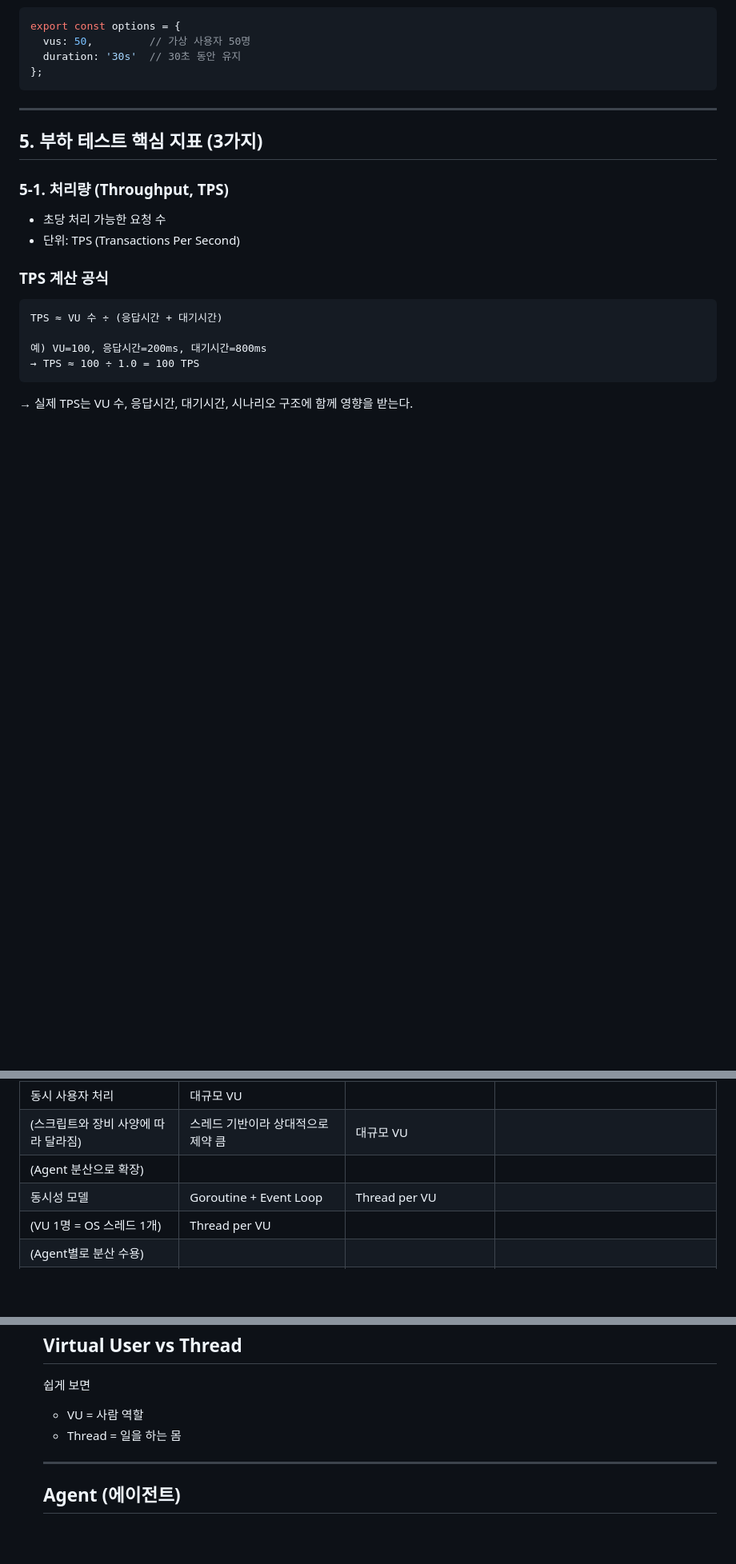
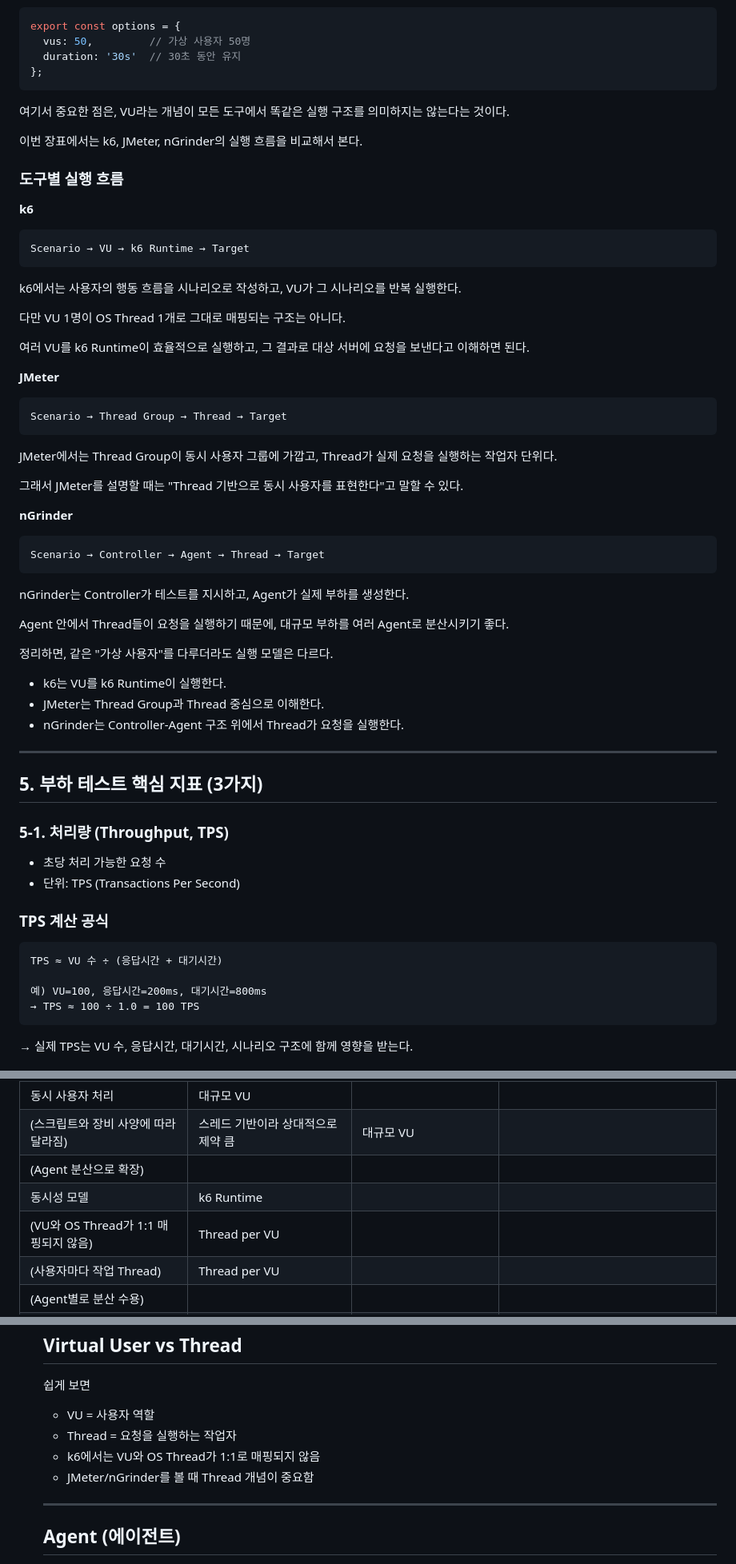
Before and after one commit to Kimgyuilli/temp, a Markdown page: script.md, 3 parts joined by grey strips. Shown at 80% size. Drawn GitHub-style; blank space fills up the shorter version.

Commit message:
스크립트 개선

````diff
--- a/script.md
+++ b/script.md
@@ -128,6 +128,50 @@ export const options = {
   duration: '30s'  // 30초 동안 유지
 };
 ```
+
+여기서 중요한 점은, VU라는 개념이 모든 도구에서 똑같은 실행 구조를 의미하지는 않는다는 것이다.
+
+이번 장표에서는 k6, JMeter, nGrinder의 실행 흐름을 비교해서 본다.
+
+### 도구별 실행 흐름
+
+**k6**
+
+```
+Scenario → VU → k6 Runtime → Target
+```
+
+k6에서는 사용자의 행동 흐름을 시나리오로 작성하고, VU가 그 시나리오를 반복 실행한다.
+
+다만 VU 1명이 OS Thread 1개로 그대로 매핑되는 구조는 아니다.
+
+여러 VU를 k6 Runtime이 효율적으로 실행하고, 그 결과로 대상 서버에 요청을 보낸다고 이해하면 된다.
+
+**JMeter**
+
+```
+Scenario → Thread Group → Thread → Target
+```
+
+JMeter에서는 Thread Group이 동시 사용자 그룹에 가깝고, Thread가 실제 요청을 실행하는 작업자 단위다.
+
+그래서 JMeter를 설명할 때는 "Thread 기반으로 동시 사용자를 표현한다"고 말할 수 있다.
+
+**nGrinder**
+
+```
+Scenario → Controller → Agent → Thread → Target
+```
+
+nGrinder는 Controller가 테스트를 지시하고, Agent가 실제 부하를 생성한다.
+
+Agent 안에서 Thread들이 요청을 실행하기 때문에, 대규모 부하를 여러 Agent로 분산시키기 좋다.
+
+정리하면, 같은 "가상 사용자"를 다루더라도 실행 모델은 다르다.
+
+- k6는 VU를 k6 Runtime이 실행한다.
+- JMeter는 Thread Group과 Thread 중심으로 이해한다.
+- nGrinder는 Controller-Agent 구조 위에서 Thread가 요청을 실행한다.
 
 ---
 
@@ -301,8 +345,9 @@ Latency도 똑같다.
 | 동시 사용자 처리 | 대규모 VU
 (스크립트와 장비 사양에 따라 달라짐) | 스레드 기반이라 상대적으로 제약 큼 | 대규모 VU
 (Agent 분산으로 확장) |
-| 동시성 모델 | Goroutine + Event Loop | Thread per VU
-(VU 1명 = OS 스레드 1개) | Thread per VU
+| 동시성 모델 | k6 Runtime
+(VU와 OS Thread가 1:1 매핑되지 않음) | Thread per VU
+(사용자마다 작업 Thread) | Thread per VU
 (Agent별로 분산 수용) |
 | 분산 부하 | k6 Operator (Kubernetes) | JMeter 서버 분산 | **Controller-Agent 네이티브 지원** |
 | 프로토콜 | HTTP, WebSocket, gRPC 중심 | 거의 모든 프로토콜 지원 | HTTP 중심 |
@@ -342,8 +387,10 @@ Latency도 똑같다.
 
     쉽게 보면
 
-    - VU = 사람 역할
-    - Thread = 일을 하는 몸
+    - VU = 사용자 역할
+    - Thread = 요청을 실행하는 작업자
+    - k6에서는 VU와 OS Thread가 1:1로 매핑되지 않음
+    - JMeter/nGrinder를 볼 때 Thread 개념이 중요함
 
     ---
 
````
